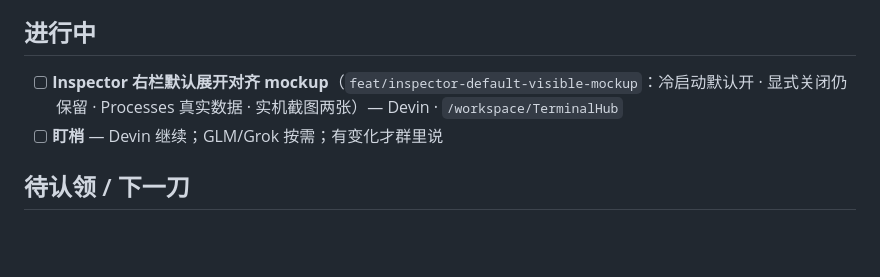
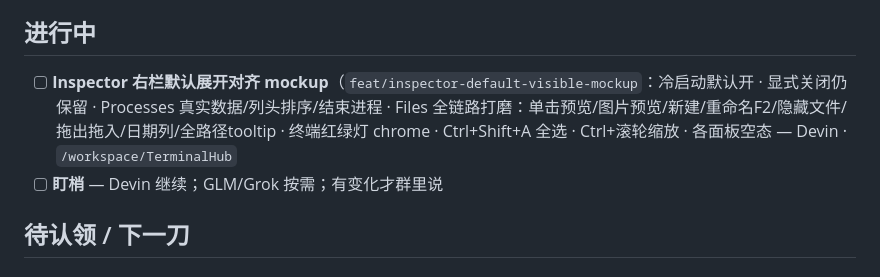
Before and after one commit to coffe01-10/TerminalHub, a Markdown page: docs/TEAM_BOARD.md, the part around the change. GitHub-like rendering; blank space fills up the shorter version.

Commit message:
Board: expand the inspector branch entry with this loop's scope
Generated with [Devin](https://devin.ai)

Co-Authored-By: Devin <158243242+devin-ai-integration[bot]@users.noreply.github.com>

```diff
--- a/docs/TEAM_BOARD.md
+++ b/docs/TEAM_BOARD.md
@@ -18,7 +18,7 @@
 
 ## 进行中
 
-- [ ] **Inspector 右栏默认展开对齐 mockup**（`feat/inspector-default-visible-mockup`：冷启动默认开 · 显式关闭仍保留 · Processes 真实数据 · 实机截图两张）— Devin · `/workspace/TerminalHub`
+- [ ] **Inspector 右栏默认展开对齐 mockup**（`feat/inspector-default-visible-mockup`：冷启动默认开 · 显式关闭仍保留 · Processes 真实数据/列头排序/结束进程 · Files 全链路打磨：单击预览/图片预览/新建/重命名F2/隐藏文件/拖出拖入/日期列/全路径tooltip · 终端红绿灯 chrome · Ctrl+Shift+A 全选 · Ctrl+滚轮缩放 · 各面板空态 — Devin · `/workspace/TerminalHub`
 - [ ] **盯梢** — Devin 继续；GLM/Grok 按需；有变化才群里说
 
 ## 待认领 / 下一刀
```
